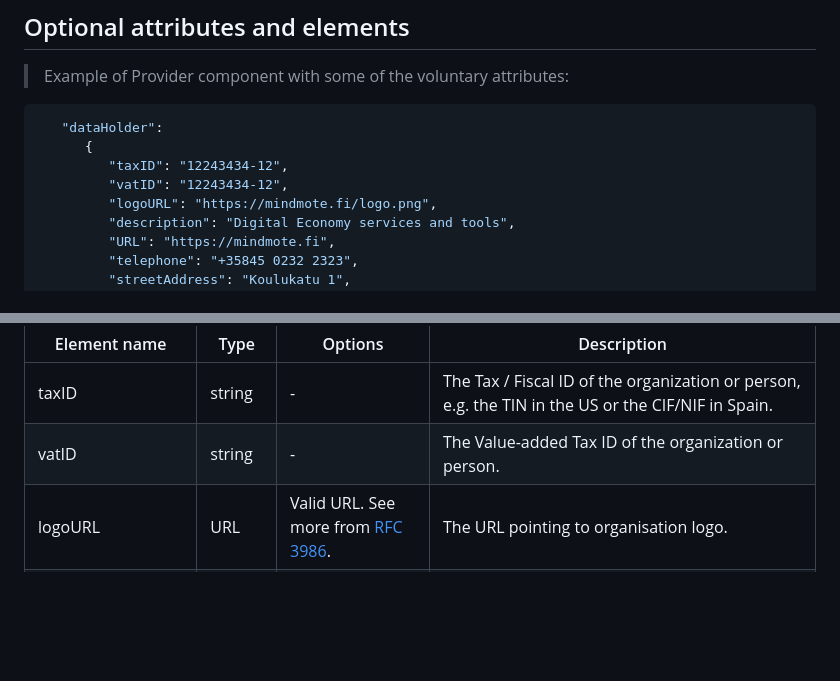
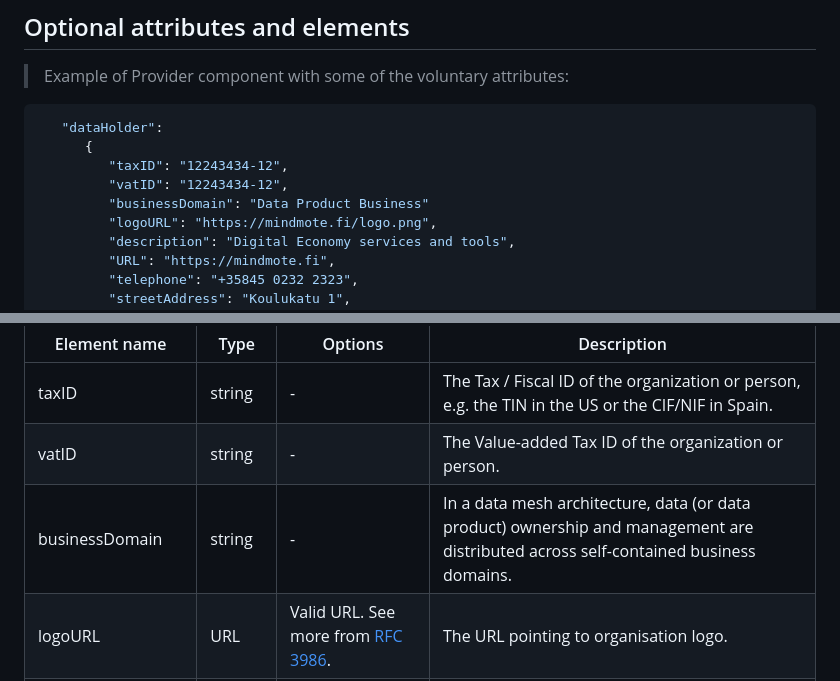
Before and after one commit to Open-Data-Product-Initiative/v2.0, a Markdown page: source/includes/_provider.md, 2 parts joined by grey strips. Rendered like a GitHub page; blank space fills up the shorter version.

```diff
--- a/source/includes/_provider.md
+++ b/source/includes/_provider.md
@@ -43,6 +43,7 @@ The same logic applies to the optional attributes as well. Optional attributes a
       {
          "taxID": "12243434-12",
          "vatID": "12243434-12",
+         "businessDomain": "Data Product Business"
          "logoURL": "https://mindmote.fi/logo.png",
          "description": "Digital Economy services and tools",
          "URL": "https://mindmote.fi",
@@ -64,6 +65,7 @@ The same logic applies to the optional attributes as well. Optional attributes a
 |---|---|---|---|
 | taxID | string  | - | The Tax / Fiscal ID of the organization or person, e.g. the TIN in the US or the CIF/NIF in Spain. |
 | vatID | string | - | The Value-added Tax ID of the organization or person. |
+| businessDomain | string | - |  In a data mesh architecture, data (or data product) ownership and management are distributed across self-contained business domains. |
 | logoURL | URL | Valid URL. See more from [RFC 3986](https://datatracker.ietf.org/doc/html/rfc3986). | The URL pointing to organisation logo. |
 | description | string | Max length 512 chars | The introduction to the organization. Often contains information of what the organisation does and focuses on. |
 | URL | URL | Valid URL. See more from [RFC 3986](https://datatracker.ietf.org/doc/html/rfc3986). | The URL of the organization's website.   |
```
